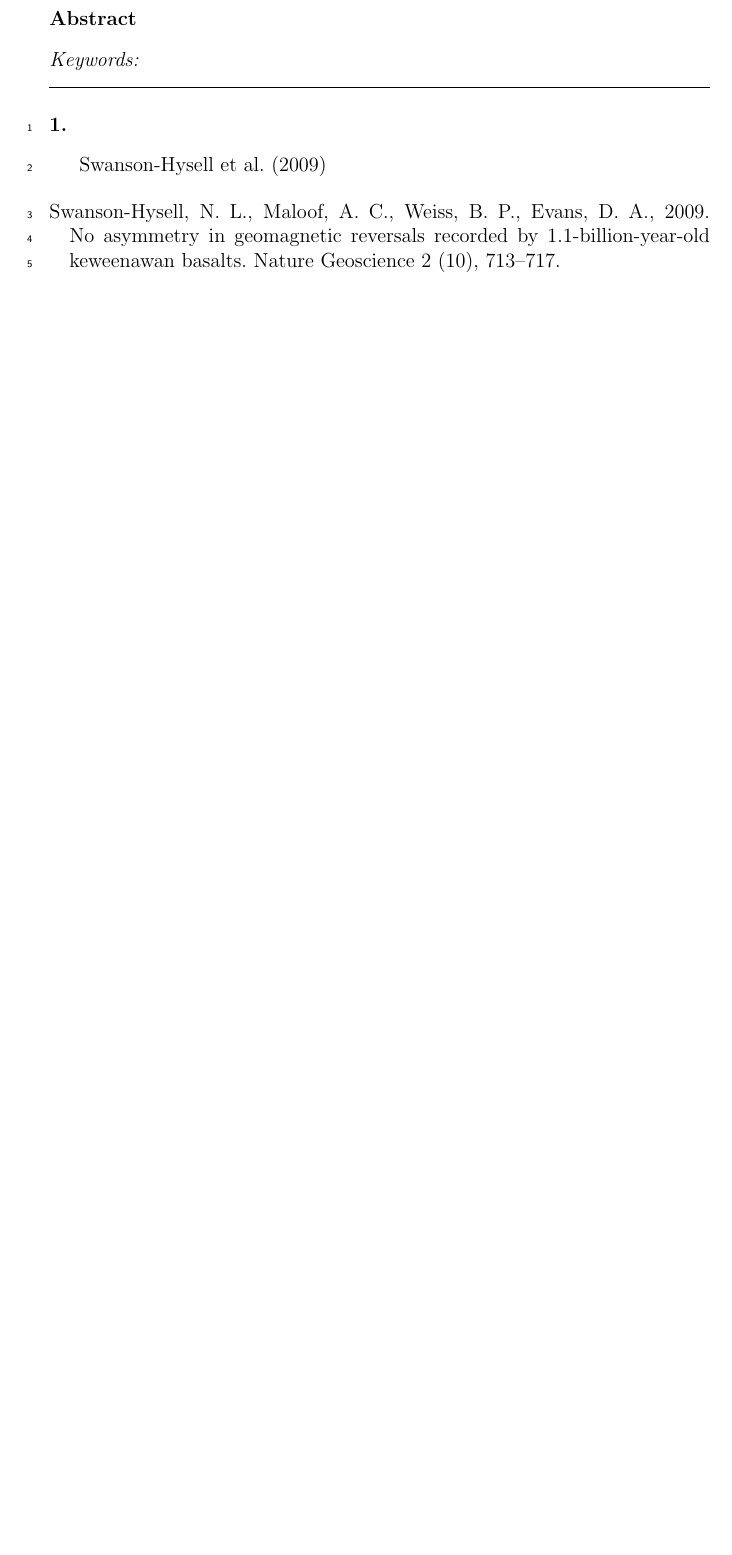
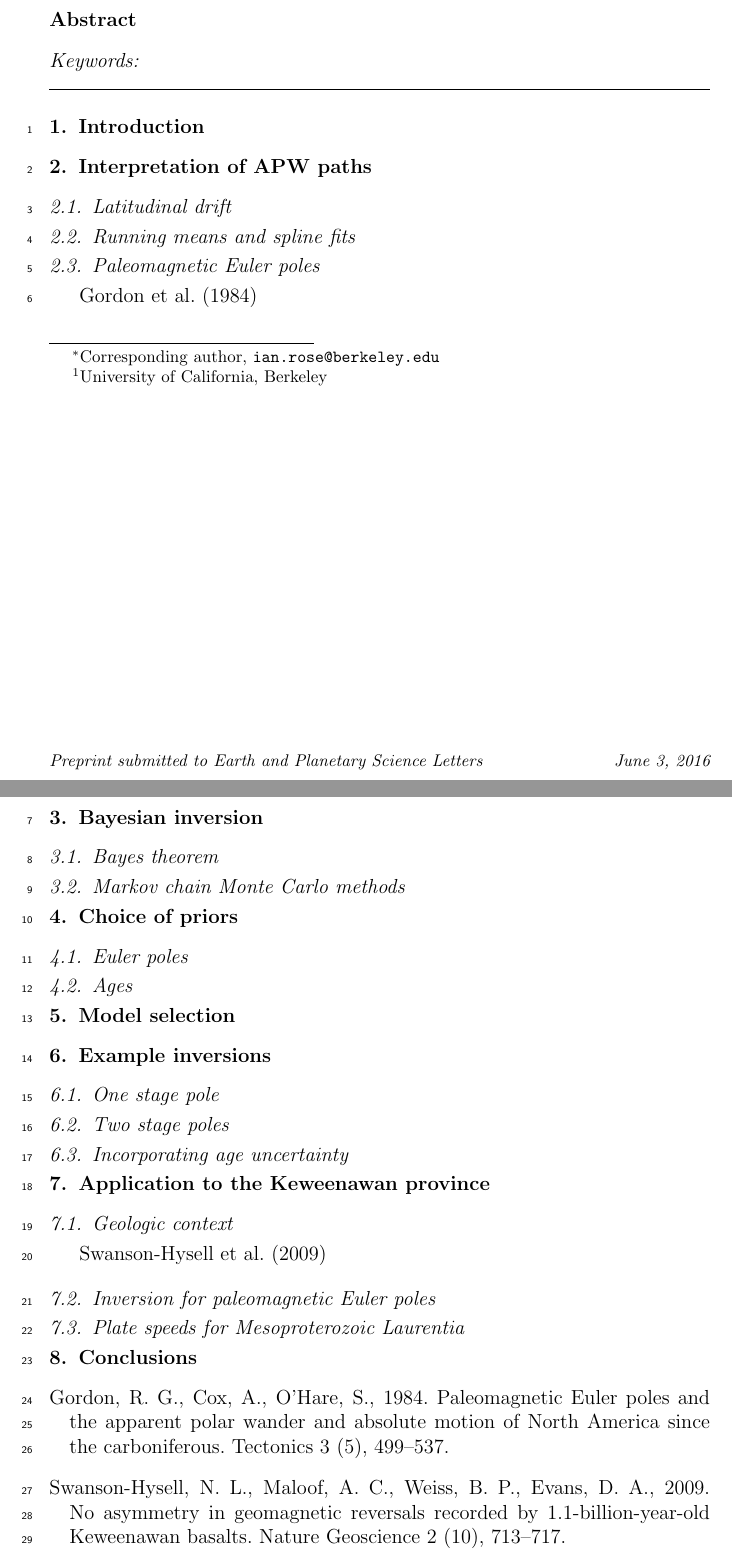
Before and after one commit to Swanson-Hysell-Group/bayesian_plate_reconstruction, a LaTeX paper (bayesian_plate_reconstruction.tex, which reads bayesian_plate_reconstruction.bib): part of the page before the commit and two parts of pages 1 and 2 of 2 after it, the two joined at a grey line, cut so that both start at the same text, the shorter picture padded with empty space. Compiled offline with pdfLaTeX.

Commit message:
Work on outline.

```diff
--- a/bayesian_plate_reconstruction.bib
+++ b/bayesian_plate_reconstruction.bib
@@ -1,5 +1,5 @@
 @article{swanson2009no,
-    title={No asymmetry in geomagnetic reversals recorded by 1.1-billion-year-old Keweenawan basalts},
+    title={No asymmetry in geomagnetic reversals recorded by 1.1-billion-year-old {K}eweenawan basalts},
     author={Swanson-Hysell, Nicholas L and Maloof, Adam C and Weiss, Benjamin P and Evans, David AD},
     journal={Nature Geoscience},
     volume={2},
--- a/bayesian_plate_reconstruction.tex
+++ b/bayesian_plate_reconstruction.tex
@@ -38,6 +38,9 @@
 
 %% The amssymb package provides various useful mathematical symbols
 \usepackage{amssymb}
+\usepackage{amsmath}
+\usepackage{color, soul}
+\usepackage{url}
 %% The amsthm package provides extended theorem environments
 %% \usepackage{amsthm}
 
@@ -72,14 +93,19 @@
 %% \address{Address\fnref{label3}}
 %% \fntext[label3]{}
 
-\title{}
+\title{Bayesian inversion for paleomagnetic reconstruction and plate kinematics}
 
 %% use optional labels to link authors explicitly to addresses:
 %% \author[label1,label2]{}
 %% \address[label1]{}
 %% \address[label2]{}
 
-\author{}
+\author{Ian Rose\corref{cor1}\fnref{ref1}}
+\author{Bruce Buffett\fnref{ref1}}
+\author{N.L. Swanson-Hysell\fnref{ref1}}
+
+\fntext[ref1]{University of California, Berkeley}
+\cortext[cor1]{Corresponding author, \url{ian.rose@berkeley.edu}}
 
 \address{}
 
@@ -103,10 +129,47 @@
 \linenumbers
 
 %% main text
-\section{}
-\label{}
+\section{Introduction}
+\label{sec:introduction}
 
+\section{Interpretation of APW paths}
+\label{sec:pep}
+
+\subsection{Latitudinal drift}
+\subsection{Running means and spline fits}
+\subsection{Paleomagnetic Euler poles}
+\citet{gordon1984paleomagnetic}
+
+\section{Bayesian inversion}
+\label{sec:bayesian_inversion}
+\subsection{Bayes theorem}
+\subsection{Markov chain Monte Carlo methods}
+
+\section{Choice of priors}
+\label{sec:priors}
+\subsection{Euler poles}
+\subsection{Ages}
+
+\section{Model selection}
+\label{sec:model_selection}
+
+\section{Example inversions}
+\label{sec:example_inversion}
+\subsection{One stage pole}
+\subsection{Two stage poles}
+\subsection{Incorporating age uncertainty}
+
+\section{Application to the Keweenawan province}
+\label{sec:keweenawan}
+\subsection{Geologic context}
 \citet{swanson2009no}
+\subsection{Inversion for paleomagnetic Euler poles}
+\subsection{Plate speeds for Mesoproterozoic Laurentia}
+
+\section{Conclusions}
+\label{sec:conclusions}
+
+
 
 %% The Appendices part is started with the command \appendix;
 %% appendix sections are then done as normal sections
```
Also changed, not shown: bayesian_plate_reconstruction.bib (11 more changed lines), bayesian_plate_reconstruction.tex (28 more changed lines).
